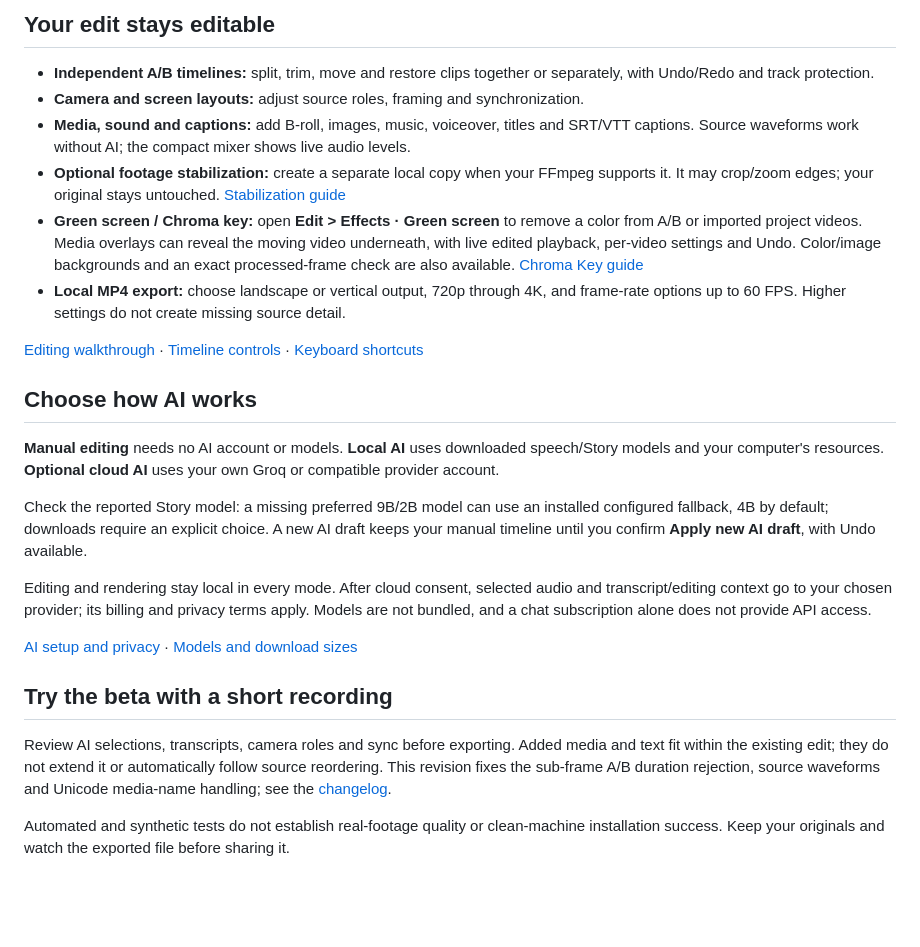
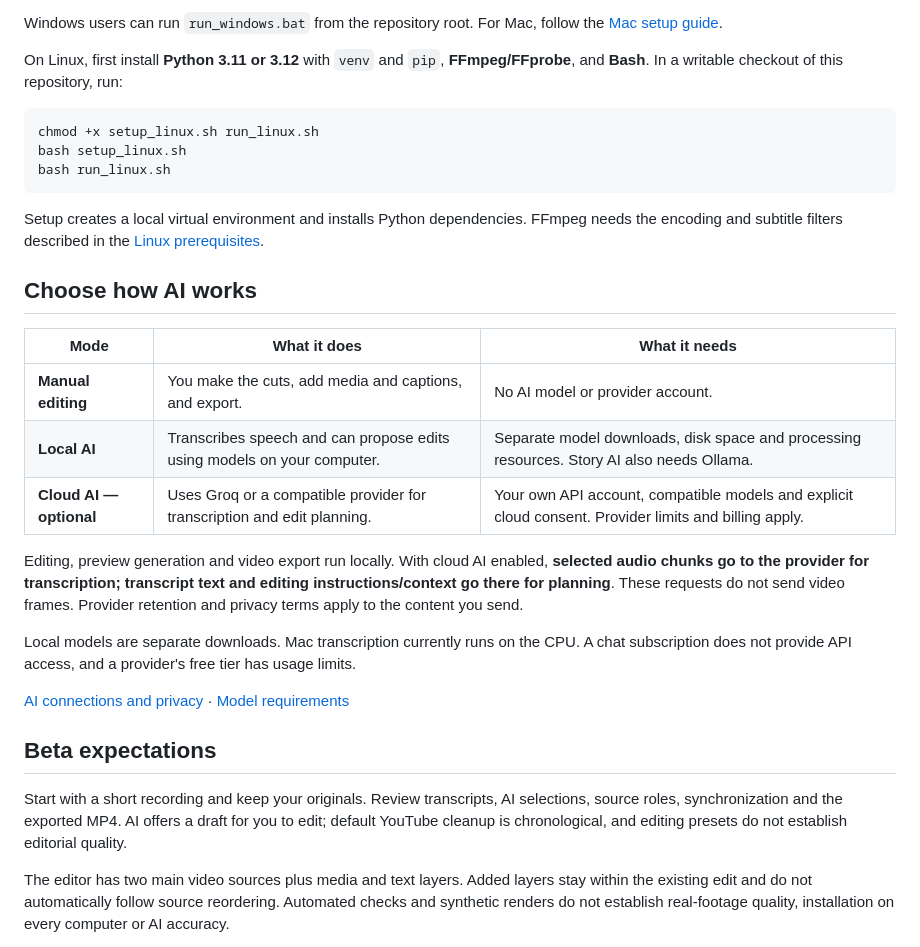
Before and after one commit to VanoPeradze/cutroom, a Markdown page: README.md, the part around the change printed below. Drawn GitHub-style; blank space fills up the shorter version.

````diff
--- a/README.md
+++ b/README.md
@@ -56,28 +76,33 @@ Use the bottom workspace bar for **Media, Edit, Layout, Captions, Audio and Outp
 
-## Your edit stays editable
+Windows users can run `run_windows.bat` from the repository root. For Mac, follow the [Mac setup guide](docs/MAC_BETA.md).
 
-- **Independent A/B timelines:** split, trim, move and restore clips together or separately, with Undo/Redo and track protection.
-- **Camera and screen layouts:** adjust source roles, framing and synchronization.
-- **Media, sound and captions:** add B-roll, images, music, voiceover, titles and SRT/VTT captions. Source waveforms work without AI; the compact mixer shows live audio levels.
-- **Optional footage stabilization:** create a separate local copy when your FFmpeg supports it. It may crop/zoom edges; your original stays untouched. [Stabilization guide](docs/STABILIZATION.md)
-- **Green screen / Chroma key:** open **Edit > Effects · Green screen** to remove a color from A/B or imported project videos. Media overlays can reveal the moving video underneath, with live edited playback, per-video settings and Undo. Color/image backgrounds and an exact processed-frame check are also available. [Chroma Key guide](docs/CHROMA_KEY.md)
-- **Local MP4 export:** choose landscape or vertical output, 720p through 4K, and frame-rate options up to 60 FPS. Higher settings do not create missing source detail.
+On Linux, first install **Python 3.11 or 3.12** with `venv` and `pip`, **FFmpeg/FFprobe**, and **Bash**. In a writable checkout of this repository, run:
 
-[Editing walkthrough](docs/USER_GUIDE_EN.md) · [Timeline controls](docs/INDEPENDENT_TRACKS.md) · [Keyboard shortcuts](docs/KEYBOARD_SHORTCUTS.md)
+```sh
+chmod +x setup_linux.sh run_linux.sh
+bash setup_linux.sh
+bash run_linux.sh
+```
+
+Setup creates a local virtual environment and installs Python dependencies. FFmpeg needs the encoding and subtitle filters described in the [Linux prerequisites](docs/PLATFORMS.md#linux-source-based-development-path).
 
 ## Choose how AI works
 
-**Manual editing** needs no AI account or models. **Local AI** uses downloaded speech/Story models and your computer's resources. **Optional cloud AI** uses your own Groq or compatible provider account.
+| Mode | What it does | What it needs |
+| --- | --- | --- |
+| **Manual editing** | You make the cuts, add media and captions, and export. | No AI model or provider account. |
+| **Local AI** | Transcribes speech and can propose edits using models on your computer. | Separate model downloads, disk space and processing resources. Story AI also needs Ollama. |
+| **Cloud AI — optional** | Uses Groq or a compatible provider for transcription and edit planning. | Your own API account, compatible models and explicit cloud consent. Provider limits and billing apply. |
 
-Check the reported Story model: a missing preferred 9B/2B model can use an installed configured fallback, 4B by default; downloads require an explicit choice. A new AI draft keeps your manual timeline until you confirm **Apply new AI draft**, with Undo available.
+Editing, preview generation and video export run locally. With cloud AI enabled, **selected audio chunks go to the provider for transcription; transcript text and editing instructions/context go there for planning**. These requests do not send video frames. Provider retention and privacy terms apply to the content you send.
 
-Editing and rendering stay local in every mode. After cloud consent, selected audio and transcript/editing context go to your chosen provider; its billing and privacy terms apply. Models are not bundled, and a chat subscription alone does not provide API access.
+Local models are separate downloads. Mac transcription currently runs on the CPU. A chat subscription does not provide API access, and a provider's free tier has usage limits.
 
-[AI setup and privacy](docs/AI_CONNECTIONS.md) · [Models and download sizes](docs/MODELS.md)
+[AI connections and privacy](docs/AI_CONNECTIONS.md) · [Model requirements](docs/MODELS.md)
 
-## Try the beta with a short recording
+## Beta expectations
 
-Review AI selections, transcripts, camera roles and sync before exporting. Added media and text fit within the existing edit; they do not extend it or automatically follow source reordering. This revision fixes the sub-frame A/B duration rejection, source waveforms and Unicode media-name handling; see the [changelog](CHANGELOG.md).
+Start with a short recording and keep your originals. Review transcripts, AI selections, source roles, synchronization and the exported MP4. AI offers a draft for you to edit; default YouTube cleanup is chronological, and editing presets do not establish editorial quality.
 
-Automated and synthetic tests do not establish real-footage quality or clean-machine installation success. Keep your originals and watch the exported file before sharing it.
+The editor has two main video sources plus media and text layers. Added layers stay within the existing edit and do not automatically follow source reordering. Automated checks and synthetic renders do not establish real-footage quality, installation on every computer or AI accuracy.
 
````
Also changed, not shown: other parts of README.md (+56 -32 lines), docs/images/readme/development-audio-20261004.png (added), docs/images/readme/development-captions-20261004.png (added), docs/images/readme/development-editor-20261004.png (added).
